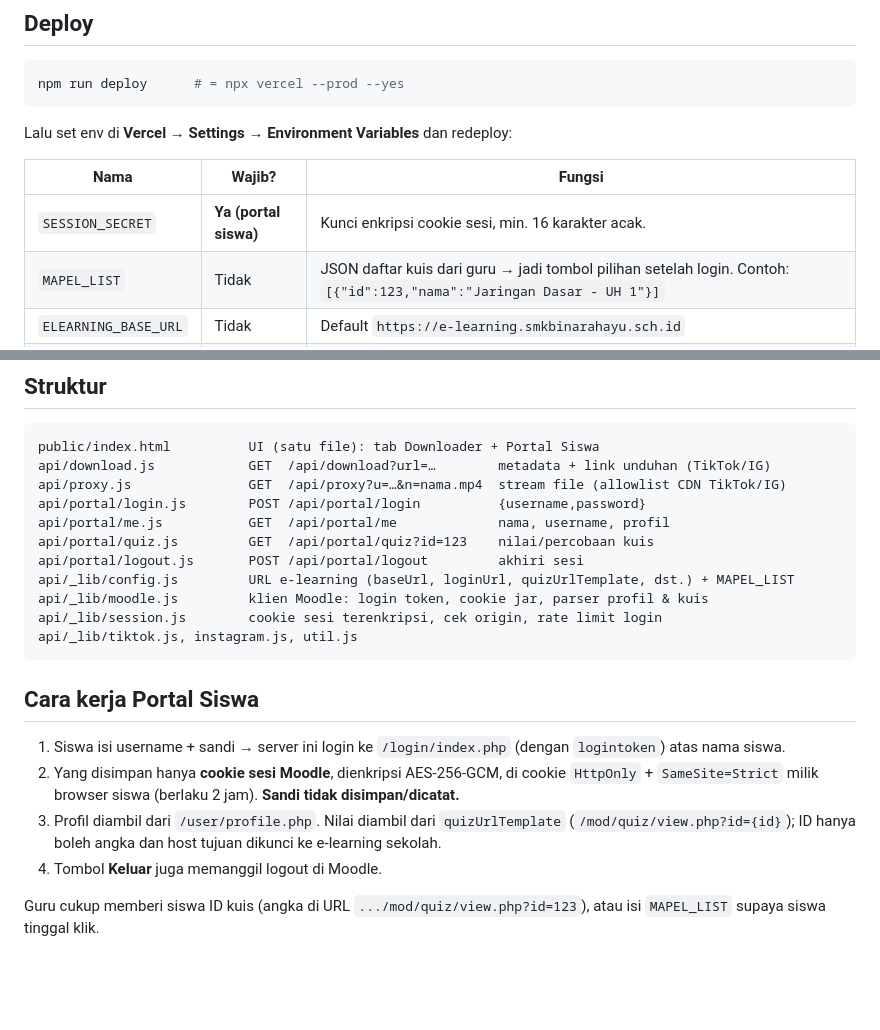
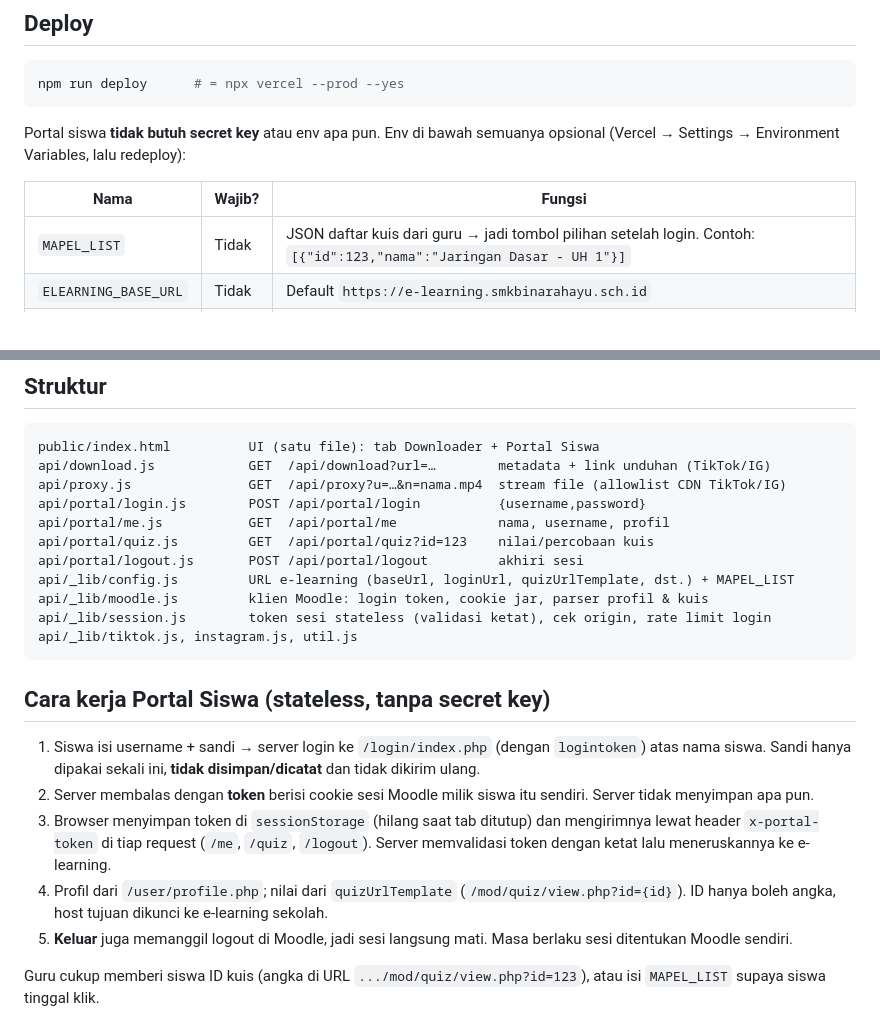
Before and after one commit to muhfarhan14id/sedotin, a Markdown page: README.md, 2 parts joined by grey strips. GitHub-like rendering; blank space fills up the shorter version.

````diff
--- a/README.md
+++ b/README.md
@@ -11,11 +11,10 @@ Tanpa build step, tanpa dependency — langsung jalan di Vercel.
 npm run deploy      # = npx vercel --prod --yes
 ```
 
-Lalu set env di **Vercel → Settings → Environment Variables** dan redeploy:
+Portal siswa **tidak butuh secret key** atau env apa pun. Env di bawah semuanya opsional (Vercel → Settings → Environment Variables, lalu redeploy):
 
 | Nama | Wajib? | Fungsi |
 |------|--------|--------|
-| `SESSION_SECRET` | **Ya (portal siswa)** | Kunci enkripsi cookie sesi, min. 16 karakter acak. |
 | `MAPEL_LIST` | Tidak | JSON daftar kuis dari guru → jadi tombol pilihan setelah login. Contoh: `[{"id":123,"nama":"Jaringan Dasar - UH 1"}]` |
 | `ELEARNING_BASE_URL` | Tidak | Default `https://e-learning.smkbinarahayu.sch.id` |
 | `IG_SESSIONID` | Tidak | Cookie `sessionid` Instagram (akun cadangan) supaya Instagram stabil. |
@@ -34,16 +33,17 @@ api/portal/quiz.js         GET  /api/portal/quiz?id=123    nilai/percobaan kuis
 api/portal/logout.js       POST /api/portal/logout         akhiri sesi
 api/_lib/config.js         URL e-learning (baseUrl, loginUrl, quizUrlTemplate, dst.) + MAPEL_LIST
 api/_lib/moodle.js         klien Moodle: login token, cookie jar, parser profil & kuis
-api/_lib/session.js        cookie sesi terenkripsi, cek origin, rate limit login
+api/_lib/session.js        token sesi stateless (validasi ketat), cek origin, rate limit login
 api/_lib/tiktok.js, instagram.js, util.js
 ```
 
-## Cara kerja Portal Siswa
+## Cara kerja Portal Siswa (stateless, tanpa secret key)
 
-1. Siswa isi username + sandi → server ini login ke `/login/index.php` (dengan `logintoken`) atas nama siswa.
-2. Yang disimpan hanya **cookie sesi Moodle**, dienkripsi AES-256-GCM, di cookie `HttpOnly` + `SameSite=Strict` milik browser siswa (berlaku 2 jam). **Sandi tidak disimpan/dicatat.**
-3. Profil diambil dari `/user/profile.php`. Nilai diambil dari `quizUrlTemplate` (`/mod/quiz/view.php?id={id}`); ID hanya boleh angka dan host tujuan dikunci ke e-learning sekolah.
-4. Tombol **Keluar** juga memanggil logout di Moodle.
+1. Siswa isi username + sandi → server login ke `/login/index.php` (dengan `logintoken`) atas nama siswa. Sandi hanya dipakai sekali ini, **tidak disimpan/dicatat** dan tidak dikirim ulang.
+2. Server membalas dengan **token** berisi cookie sesi Moodle milik siswa itu sendiri. Server tidak menyimpan apa pun.
+3. Browser menyimpan token di `sessionStorage` (hilang saat tab ditutup) dan mengirimnya lewat header `x-portal-token` di tiap request (`/me`, `/quiz`, `/logout`). Server memvalidasi token dengan ketat lalu meneruskannya ke e-learning.
+4. Profil dari `/user/profile.php`; nilai dari `quizUrlTemplate` (`/mod/quiz/view.php?id={id}`). ID hanya boleh angka, host tujuan dikunci ke e-learning sekolah.
+5. **Keluar** juga memanggil logout di Moodle, jadi sesi langsung mati. Masa berlaku sesi ditentukan Moodle sendiri.
 
 Guru cukup memberi siswa ID kuis (angka di URL `.../mod/quiz/view.php?id=123`), atau isi `MAPEL_LIST` supaya siswa tinggal klik.
 
````
